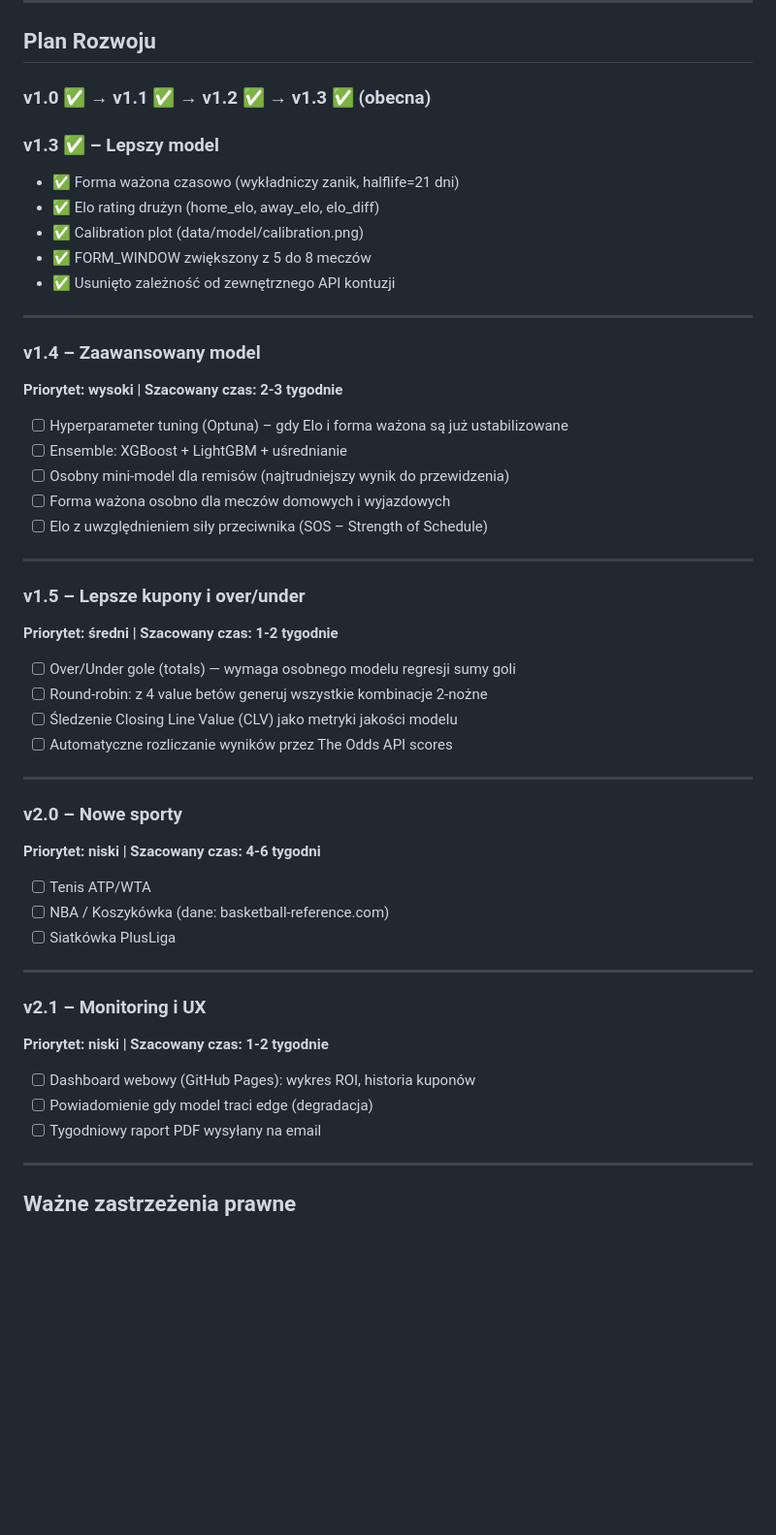
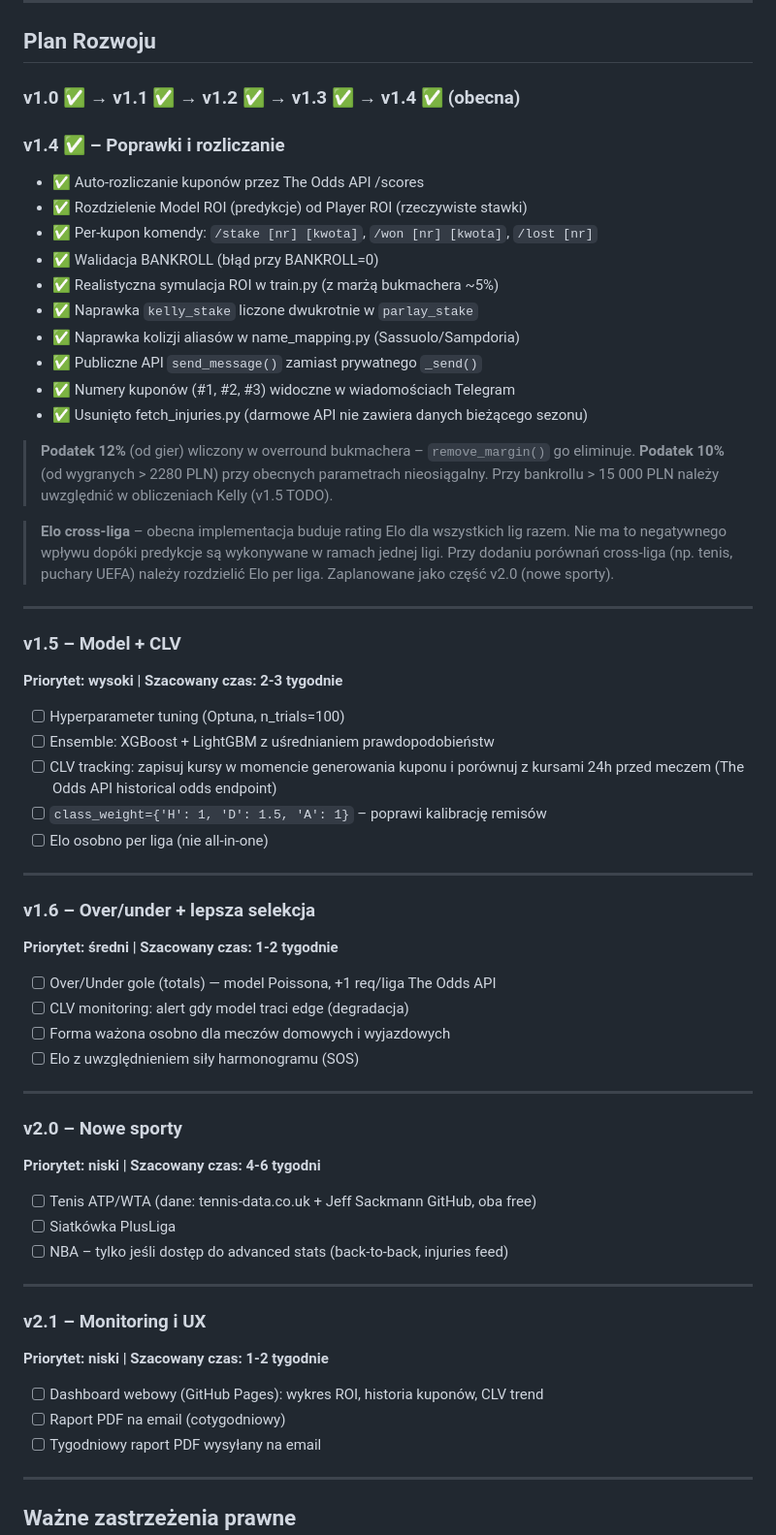
Before and after one commit to adriandeptula/betting-system, a Markdown page: README.md, the part around one of its changes. Shown at 97% size. GitHub-like rendering; blank space fills up the shorter version.

Commit message:
Enhance README with new ROI model details
Added details about the new ROI models and updated commands.

```diff
--- a/README.md
+++ b/README.md
@@ -218,52 +232,67 @@ Sprawdź w logach Actions czy:
 
 ## Plan Rozwoju
 
-### v1.0 ✅ → v1.1 ✅ → v1.2 ✅ → v1.3 ✅ (obecna)
+### v1.0 ✅ → v1.1 ✅ → v1.2 ✅ → v1.3 ✅ → v1.4 ✅ (obecna)
 
-### v1.3 ✅ – Lepszy model
-- ✅ Forma ważona czasowo (wykładniczy zanik, halflife=21 dni)
-- ✅ Elo rating drużyn (home_elo, away_elo, elo_diff)
-- ✅ Calibration plot (data/model/calibration.png)
-- ✅ FORM_WINDOW zwiększony z 5 do 8 meczów
-- ✅ Usunięto zależność od zewnętrznego API kontuzji
+### v1.4 ✅ – Poprawki i rozliczanie
+- ✅ Auto-rozliczanie kuponów przez The Odds API /scores
+- ✅ Rozdzielenie Model ROI (predykcje) od Player ROI (rzeczywiste stawki)
+- ✅ Per-kupon komendy: `/stake [nr] [kwota]`, `/won [nr] [kwota]`, `/lost [nr]`
+- ✅ Walidacja BANKROLL (błąd przy BANKROLL=0)
+- ✅ Realistyczna symulacja ROI w train.py (z marżą bukmachera ~5%)
+- ✅ Naprawka `kelly_stake` liczone dwukrotnie w `parlay_stake`
+- ✅ Naprawka kolizji aliasów w name_mapping.py (Sassuolo/Sampdoria)
+- ✅ Publiczne API `send_message()` zamiast prywatnego `_send()`
+- ✅ Numery kuponów (#1, #2, #3) widoczne w wiadomościach Telegram
+- ✅ Usunięto fetch_injuries.py (darmowe API nie zawiera danych bieżącego sezonu)
+
+> **Podatek 12%** (od gier) wliczony w overround bukmachera – `remove_margin()` go eliminuje.
+> **Podatek 10%** (od wygranych > 2280 PLN) przy obecnych parametrach nieosiągalny.
+> Przy bankrollu > 15 000 PLN należy uwzględnić w obliczeniach Kelly (v1.5 TODO).
+
+> **Elo cross-liga** – obecna implementacja buduje rating Elo dla wszystkich lig razem.
+> Nie ma to negatywnego wpływu dopóki predykcje są wykonywane w ramach jednej ligi.
+> Przy dodaniu porównań cross-liga (np. tenis, puchary UEFA) należy rozdzielić Elo per liga.
+> Zaplanowane jako część v2.0 (nowe sporty).
 
 ---
 
-### v1.4 – Zaawansowany model
+### v1.5 – Model + CLV
 **Priorytet: wysoki | Szacowany czas: 2-3 tygodnie**
 
-- [ ] Hyperparameter tuning (Optuna) – gdy Elo i forma ważona są już ustabilizowane
-- [ ] Ensemble: XGBoost + LightGBM + uśrednianie
-- [ ] Osobny mini-model dla remisów (najtrudniejszy wynik do przewidzenia)
-- [ ] Forma ważona osobno dla meczów domowych i wyjazdowych
-- [ ] Elo z uwzględnieniem siły przeciwnika (SOS – Strength of Schedule)
+- [ ] Hyperparameter tuning (Optuna, n_trials=100)
+- [ ] Ensemble: XGBoost + LightGBM z uśrednianiem prawdopodobieństw
+- [ ] CLV tracking: zapisuj kursy w momencie generowania kuponu i porównuj
+      z kursami 24h przed meczem (The Odds API historical odds endpoint)
+- [ ] `class_weight={'H': 1, 'D': 1.5, 'A': 1}` – poprawi kalibrację remisów
+- [ ] Elo osobno per liga (nie all-in-one)
 
 ---
 
-### v1.5 – Lepsze kupony i over/under
+### v1.6 – Over/under + lepsza selekcja
 **Priorytet: średni | Szacowany czas: 1-2 tygodnie**
 
-- [ ] Over/Under gole (totals) — wymaga osobnego modelu regresji sumy goli
-- [ ] Round-robin: z 4 value betów generuj wszystkie kombinacje 2-nożne
-- [ ] Śledzenie Closing Line Value (CLV) jako metryki jakości modelu
-- [ ] Automatyczne rozliczanie wyników przez The Odds API scores
+- [ ] Over/Under gole (totals) — model Poissona, +1 req/liga The Odds API
+- [ ] CLV monitoring: alert gdy model traci edge (degradacja)
+- [ ] Forma ważona osobno dla meczów domowych i wyjazdowych
+- [ ] Elo z uwzględnieniem siły harmonogramu (SOS)
 
 ---
 
 ### v2.0 – Nowe sporty
 **Priorytet: niski | Szacowany czas: 4-6 tygodni**
 
-- [ ] Tenis ATP/WTA
-- [ ] NBA / Koszykówka (dane: basketball-reference.com)
+- [ ] Tenis ATP/WTA (dane: tennis-data.co.uk + Jeff Sackmann GitHub, oba free)
 - [ ] Siatkówka PlusLiga
+- [ ] NBA – tylko jeśli dostęp do advanced stats (back-to-back, injuries feed)
 
 ---
 
 ### v2.1 – Monitoring i UX
 **Priorytet: niski | Szacowany czas: 1-2 tygodnie**
 
-- [ ] Dashboard webowy (GitHub Pages): wykres ROI, historia kuponów
-- [ ] Powiadomienie gdy model traci edge (degradacja)
+- [ ] Dashboard webowy (GitHub Pages): wykres ROI, historia kuponów, CLV trend
+- [ ] Raport PDF na email (cotygodniowy)
 - [ ] Tygodniowy raport PDF wysyłany na email
 
 ---
```
Also changed, not shown: other parts of README.md (+24 -10 lines).
